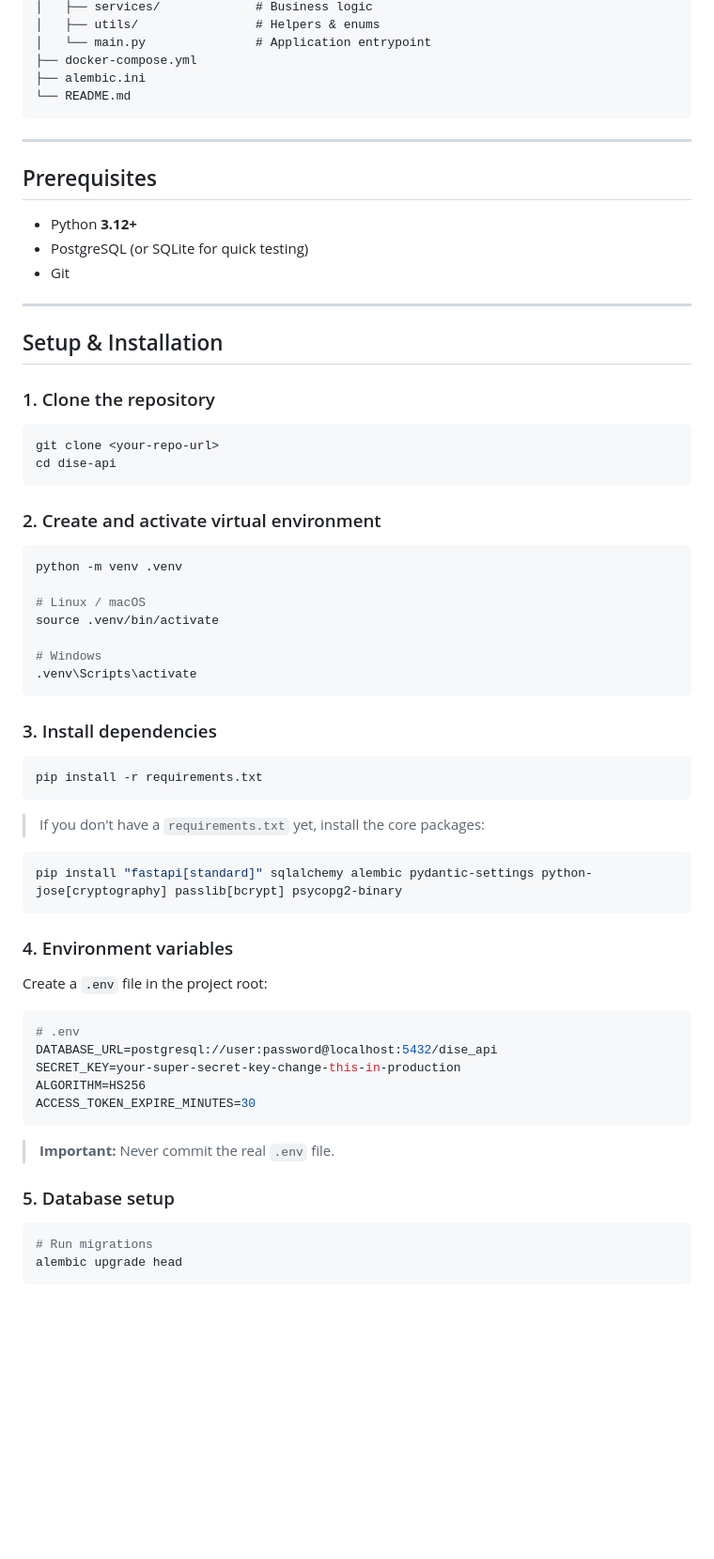
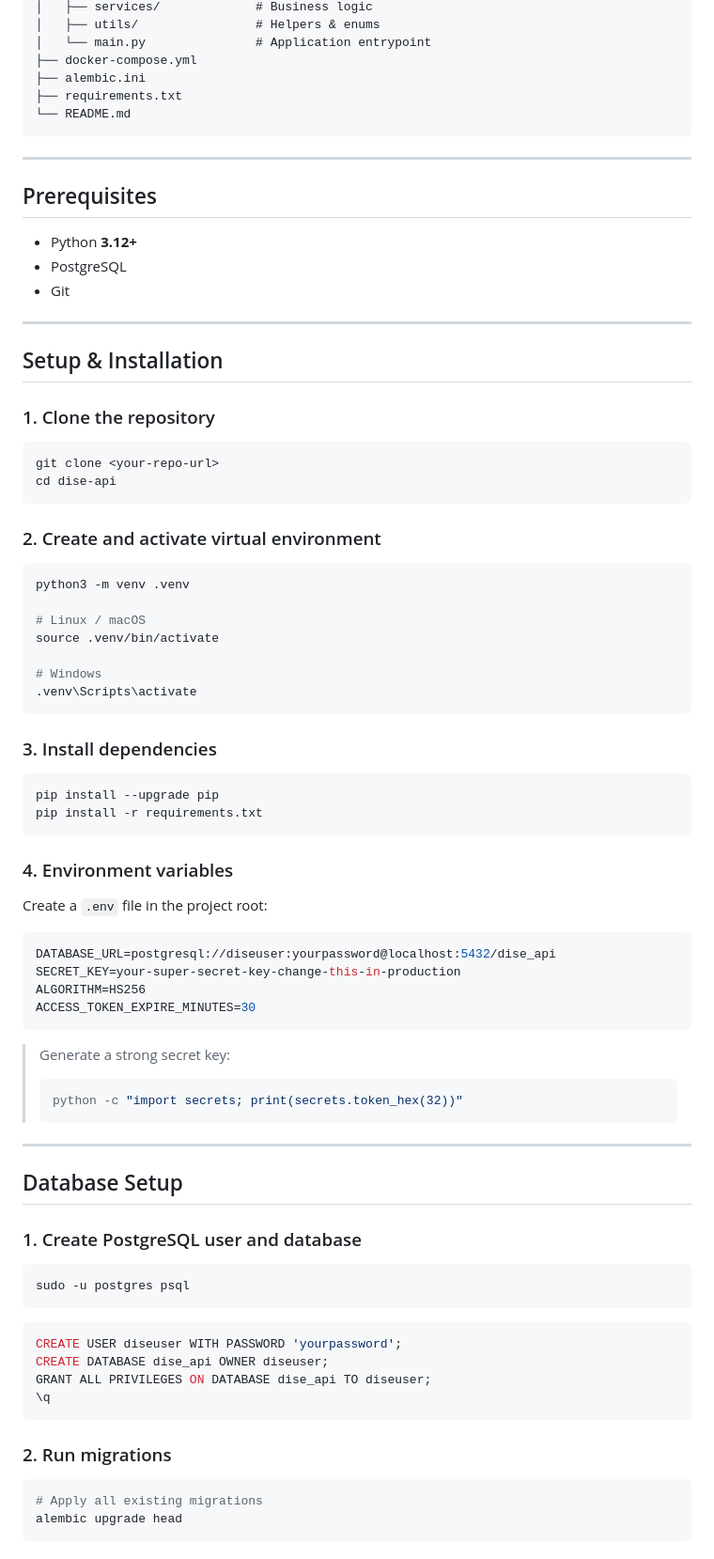
Before and after one commit to furqanRupom/dise-api, a Markdown page: README.md, the part around one of its changes. Shown at 94% size. Drawn GitHub-style; blank space fills up the shorter version.

Commit message:
refactor(Readme): updated readme, inlcude other instructions

````diff
--- a/README.md
+++ b/README.md
@@ -51,6 +50,7 @@ dise-api/
 │   └── main.py               # Application entrypoint
 ├── docker-compose.yml
 ├── alembic.ini
+├── requirements.txt
 └── README.md
 ```
 
@@ -59,7 +59,7 @@ dise-api/
 ## Prerequisites
 
 - Python **3.12+**
-- PostgreSQL (or SQLite for quick testing)
+- PostgreSQL
 - Git
 
 ---
@@ -76,7 +76,7 @@ cd dise-api
 ### 2. Create and activate virtual environment
 
 ```bash
-python -m venv .venv
+python3 -m venv .venv
 
 # Linux / macOS
 source .venv/bin/activate
@@ -88,13 +88,8 @@ source .venv/bin/activate
 ### 3. Install dependencies
 
 ```bash
+pip install --upgrade pip
 pip install -r requirements.txt
-```
-
-> If you don't have a `requirements.txt` yet, install the core packages:
-
-```bash
-pip install "fastapi[standard]" sqlalchemy alembic pydantic-settings python-jose[cryptography] passlib[bcrypt] psycopg2-binary
 ```
 
 ### 4. Environment variables
@@ -102,16 +97,38 @@ pip install "fastapi[standard]" sqlalchemy alembic pydantic-settings python-jose
 Create a `.env` file in the project root:
 
 ```env
-# .env
-DATABASE_URL=postgresql://user:password@localhost:5432/dise_api
+DATABASE_URL=postgresql://diseuser:yourpassword@localhost:5432/dise_api
 SECRET_KEY=your-super-secret-key-change-this-in-production
 ALGORITHM=HS256
 ACCESS_TOKEN_EXPIRE_MINUTES=30
 ```
 
-> **Important:** Never commit the real `.env` file.
+> Generate a strong secret key:
+> ```bash
+> python -c "import secrets; print(secrets.token_hex(32))"
+> ```
 
-### 5. Database setup
+---
+
+## Database Setup
+
+### 1. Create PostgreSQL user and database
 
 ```bash
-# Run migrations
+sudo -u postgres psql
+```
+
+```sql
+CREATE USER diseuser WITH PASSWORD 'yourpassword';
+CREATE DATABASE dise_api OWNER diseuser;
+GRANT ALL PRIVILEGES ON DATABASE dise_api TO diseuser;
+\q
+```
+
+### 2. Run migrations
+
+```bash
+# Apply all existing migrations
+alembic upgrade head
+```
+
````
Also changed, not shown: other parts of README.md (+43 -37 lines).
